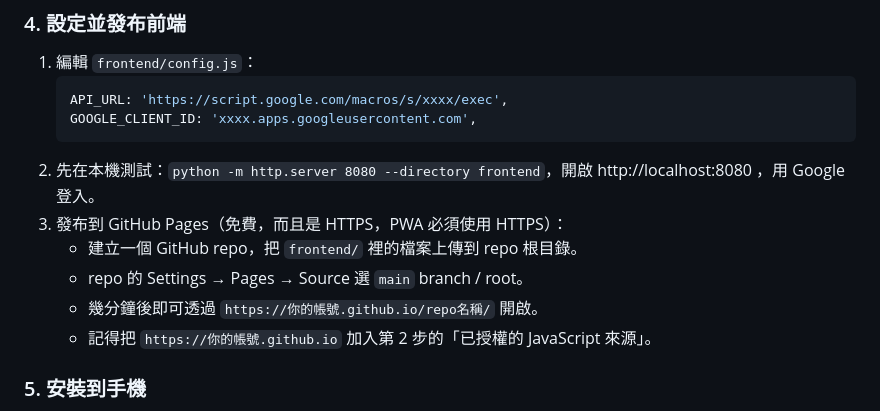
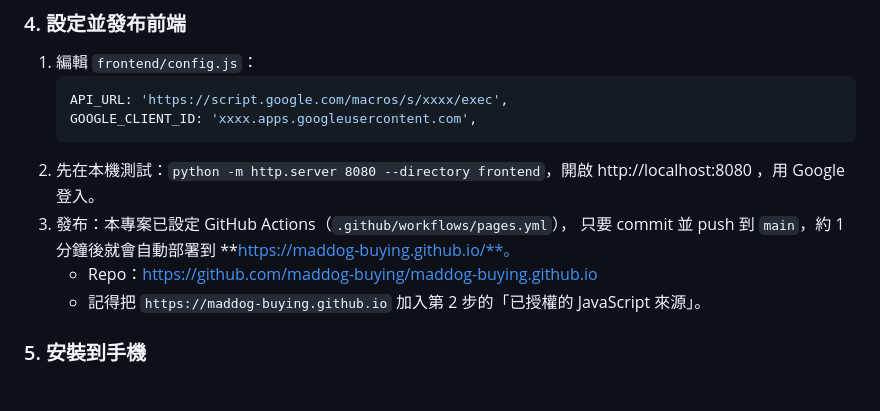
Before and after one commit to maddog-buying/maddog-buying.github.io, a Markdown page: README.md, the part around the change. Drawn GitHub-style.

Commit message:
Update README deploy steps for maddog-buying.github.io
Co-Authored-By: Claude Opus 5.5 <noreply@anthropic.com>

````diff
--- a/README.md
+++ b/README.md
@@ -71,11 +71,10 @@ python -m http.server 8080 --directory frontend
    GOOGLE_CLIENT_ID: 'xxxx.apps.googleusercontent.com',
    ```
 2. 先在本機測試：`python -m http.server 8080 --directory frontend`，開啟 http://localhost:8080 ，用 Google 登入。
-3. 發布到 GitHub Pages（免費，而且是 HTTPS，PWA 必須使用 HTTPS）：
-   - 建立一個 GitHub repo，把 `frontend/` 裡的檔案上傳到 repo 根目錄。
-   - repo 的 Settings → Pages → Source 選 `main` branch / root。
-   - 幾分鐘後即可透過 `https://你的帳號.github.io/repo名稱/` 開啟。
-   - 記得把 `https://你的帳號.github.io` 加入第 2 步的「已授權的 JavaScript 來源」。
+3. 發布：本專案已設定 GitHub Actions（`.github/workflows/pages.yml`），
+   只要 commit 並 push 到 `main`，約 1 分鐘後就會自動部署到 **https://maddog-buying.github.io/**。
+   - Repo：https://github.com/maddog-buying/maddog-buying.github.io
+   - 記得把 `https://maddog-buying.github.io` 加入第 2 步的「已授權的 JavaScript 來源」。
 
 ### 5. 安裝到手機
 
````
